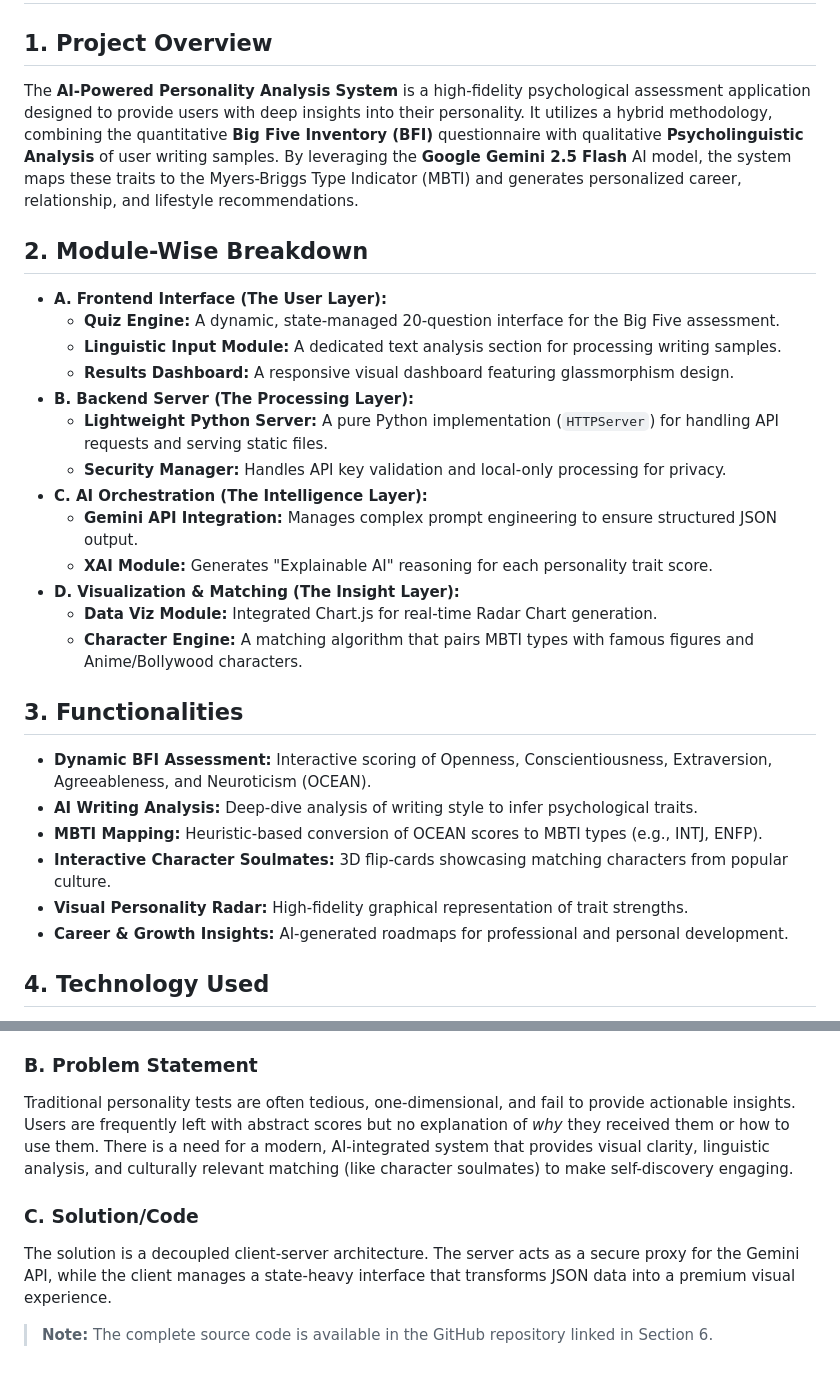
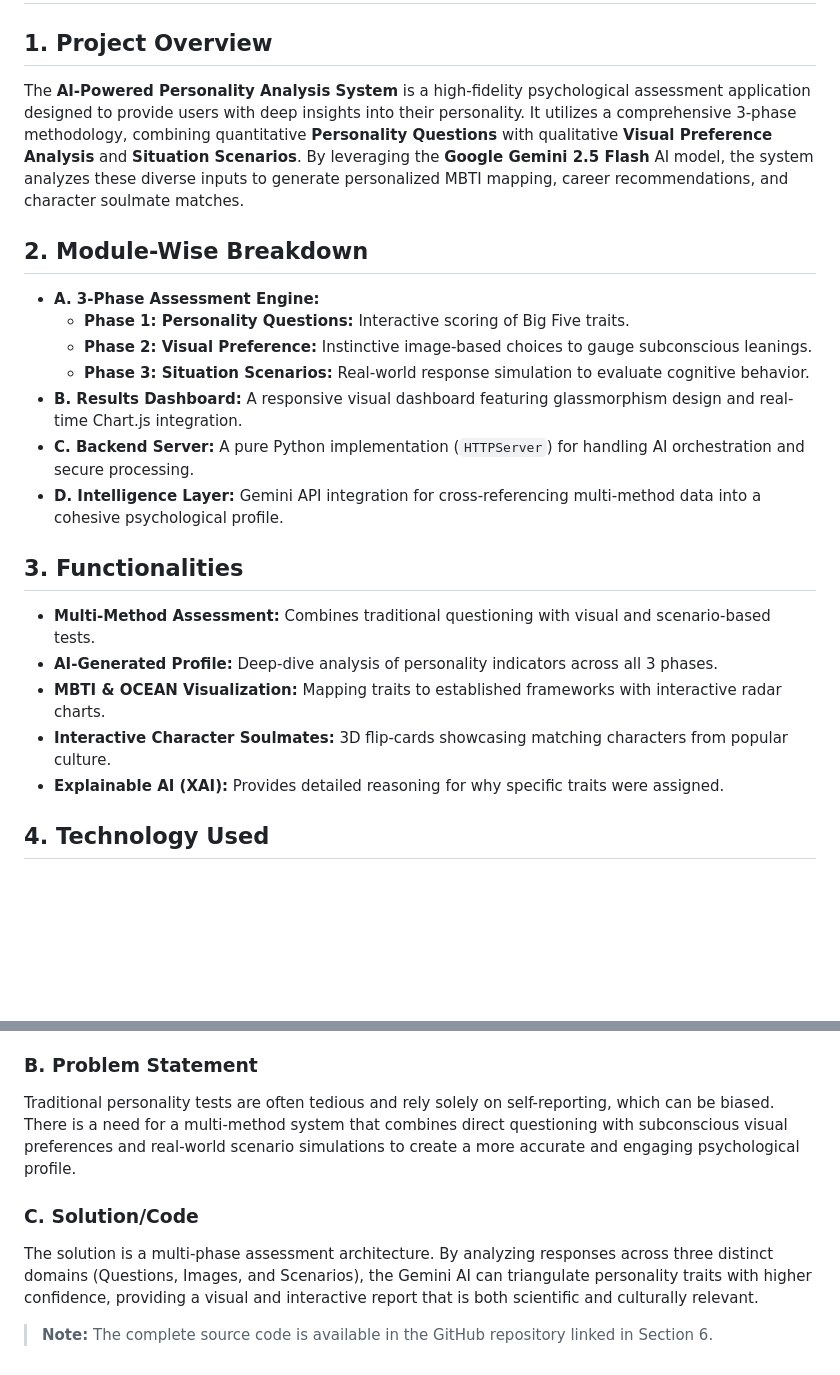
Before and after one commit to nainika-2504/personality-analyzer, a Markdown page: Project_Report.md, 2 parts joined by grey strips. GitHub-like rendering; blank space fills up the shorter version.

Commit message:
docs: update methodology to 3-phase assessment (Questions, Images, Scenarios)

```diff
--- a/Project_Report.md
+++ b/Project_Report.md
@@ -1,30 +1,23 @@
 # Project Report: AI-Powered Personality Analysis System
 
 ## 1. Project Overview
-The **AI-Powered Personality Analysis System** is a high-fidelity psychological assessment application designed to provide users with deep insights into their personality. It utilizes a hybrid methodology, combining the quantitative **Big Five Inventory (BFI)** questionnaire with qualitative **Psycholinguistic Analysis** of user writing samples. By leveraging the **Google Gemini 2.5 Flash** AI model, the system maps these traits to the Myers-Briggs Type Indicator (MBTI) and generates personalized career, relationship, and lifestyle recommendations.
+The **AI-Powered Personality Analysis System** is a high-fidelity psychological assessment application designed to provide users with deep insights into their personality. It utilizes a comprehensive 3-phase methodology, combining quantitative **Personality Questions** with qualitative **Visual Preference Analysis** and **Situation Scenarios**. By leveraging the **Google Gemini 2.5 Flash** AI model, the system analyzes these diverse inputs to generate personalized MBTI mapping, career recommendations, and character soulmate matches.
 
 ## 2. Module-Wise Breakdown
-*   **A. Frontend Interface (The User Layer):**
-    *   **Quiz Engine:** A dynamic, state-managed 20-question interface for the Big Five assessment.
-    *   **Linguistic Input Module:** A dedicated text analysis section for processing writing samples.
-    *   **Results Dashboard:** A responsive visual dashboard featuring glassmorphism design.
-*   **B. Backend Server (The Processing Layer):**
-    *   **Lightweight Python Server:** A pure Python implementation (`HTTPServer`) for handling API requests and serving static files.
-    *   **Security Manager:** Handles API key validation and local-only processing for privacy.
-*   **C. AI Orchestration (The Intelligence Layer):**
-    *   **Gemini API Integration:** Manages complex prompt engineering to ensure structured JSON output.
-    *   **XAI Module:** Generates "Explainable AI" reasoning for each personality trait score.
-*   **D. Visualization & Matching (The Insight Layer):**
-    *   **Data Viz Module:** Integrated Chart.js for real-time Radar Chart generation.
-    *   **Character Engine:** A matching algorithm that pairs MBTI types with famous figures and Anime/Bollywood characters.
+*   **A. 3-Phase Assessment Engine:**
+    *   **Phase 1: Personality Questions:** Interactive scoring of Big Five traits.
+    *   **Phase 2: Visual Preference:** Instinctive image-based choices to gauge subconscious leanings.
+    *   **Phase 3: Situation Scenarios:** Real-world response simulation to evaluate cognitive behavior.
+*   **B. Results Dashboard:** A responsive visual dashboard featuring glassmorphism design and real-time Chart.js integration.
+*   **C. Backend Server:** A pure Python implementation (`HTTPServer`) for handling AI orchestration and secure processing.
+*   **D. Intelligence Layer:** Gemini API integration for cross-referencing multi-method data into a cohesive psychological profile.
 
 ## 3. Functionalities
-*   **Dynamic BFI Assessment:** Interactive scoring of Openness, Conscientiousness, Extraversion, Agreeableness, and Neuroticism (OCEAN).
-*   **AI Writing Analysis:** Deep-dive analysis of writing style to infer psychological traits.
-*   **MBTI Mapping:** Heuristic-based conversion of OCEAN scores to MBTI types (e.g., INTJ, ENFP).
+*   **Multi-Method Assessment:** Combines traditional questioning with visual and scenario-based tests.
+*   **AI-Generated Profile:** Deep-dive analysis of personality indicators across all 3 phases.
+*   **MBTI & OCEAN Visualization:** Mapping traits to established frameworks with interactive radar charts.
 *   **Interactive Character Soulmates:** 3D flip-cards showcasing matching characters from popular culture.
-*   **Visual Personality Radar:** High-fidelity graphical representation of trait strengths.
-*   **Career & Growth Insights:** AI-generated roadmaps for professional and personal development.
+*   **Explainable AI (XAI):** Provides detailed reasoning for why specific traits were assigned.
 
 ## 4. Technology Used
 *   **Programming Languages:**
@@ -84,9 +77,9 @@ The project successfully demonstrates how Generative AI can be integrated with t
 The system utilizes a complex prompt engineering strategy to transform raw user data (quiz answers or text) into a multi-layered psychological profile. The backend validates the Gemini AI output against a strict JSON schema to ensure that the frontend can reliably render 3D elements, charts, and recommendations without failure.
 
 ### B. Problem Statement
-Traditional personality tests are often tedious, one-dimensional, and fail to provide actionable insights. Users are frequently left with abstract scores but no explanation of *why* they received them or how to use them. There is a need for a modern, AI-integrated system that provides visual clarity, linguistic analysis, and culturally relevant matching (like character soulmates) to make self-discovery engaging.
+Traditional personality tests are often tedious and rely solely on self-reporting, which can be biased. There is a need for a multi-method system that combines direct questioning with subconscious visual preferences and real-world scenario simulations to create a more accurate and engaging psychological profile.
 
 ### C. Solution/Code
-The solution is a decoupled client-server architecture. The server acts as a secure proxy for the Gemini API, while the client manages a state-heavy interface that transforms JSON data into a premium visual experience.
+The solution is a multi-phase assessment architecture. By analyzing responses across three distinct domains (Questions, Images, and Scenarios), the Gemini AI can triangulate personality traits with higher confidence, providing a visual and interactive report that is both scientific and culturally relevant.
 
 > **Note:** The complete source code is available in the GitHub repository linked in Section 6.
```
Also changed, not shown: README.md (+10 -7 lines).
